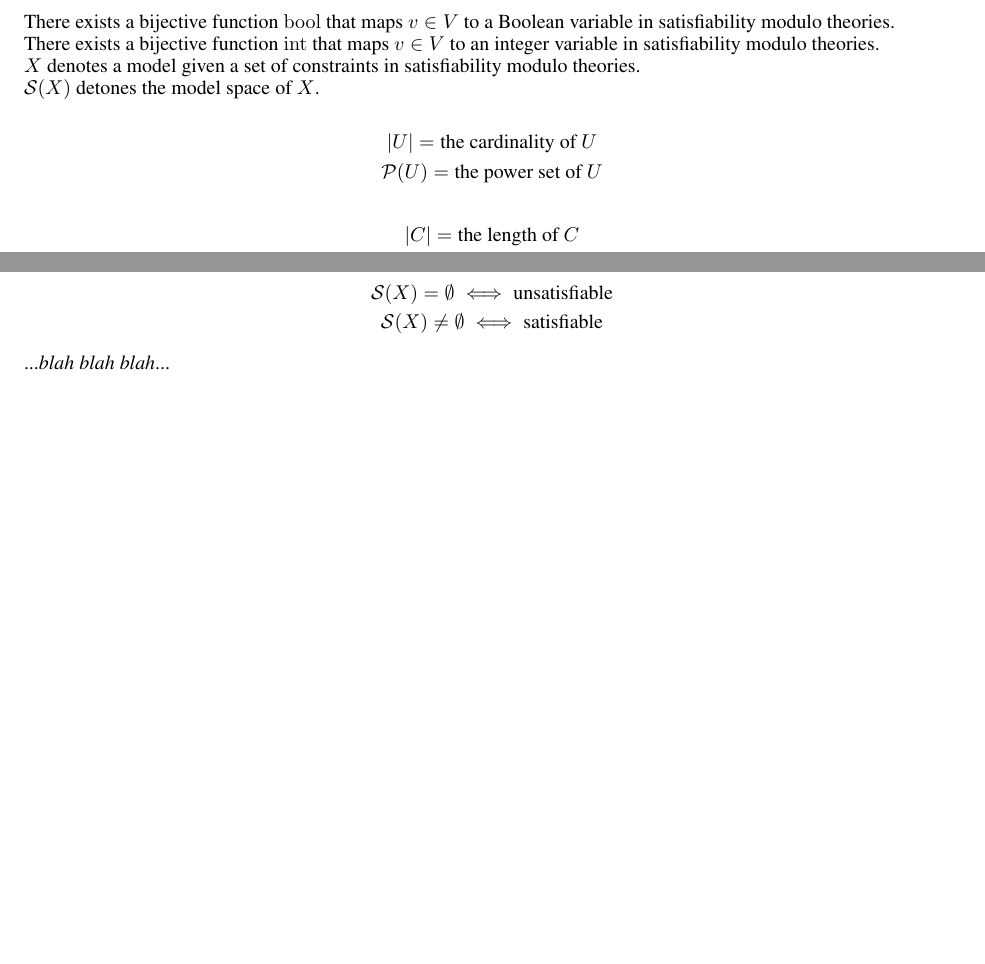
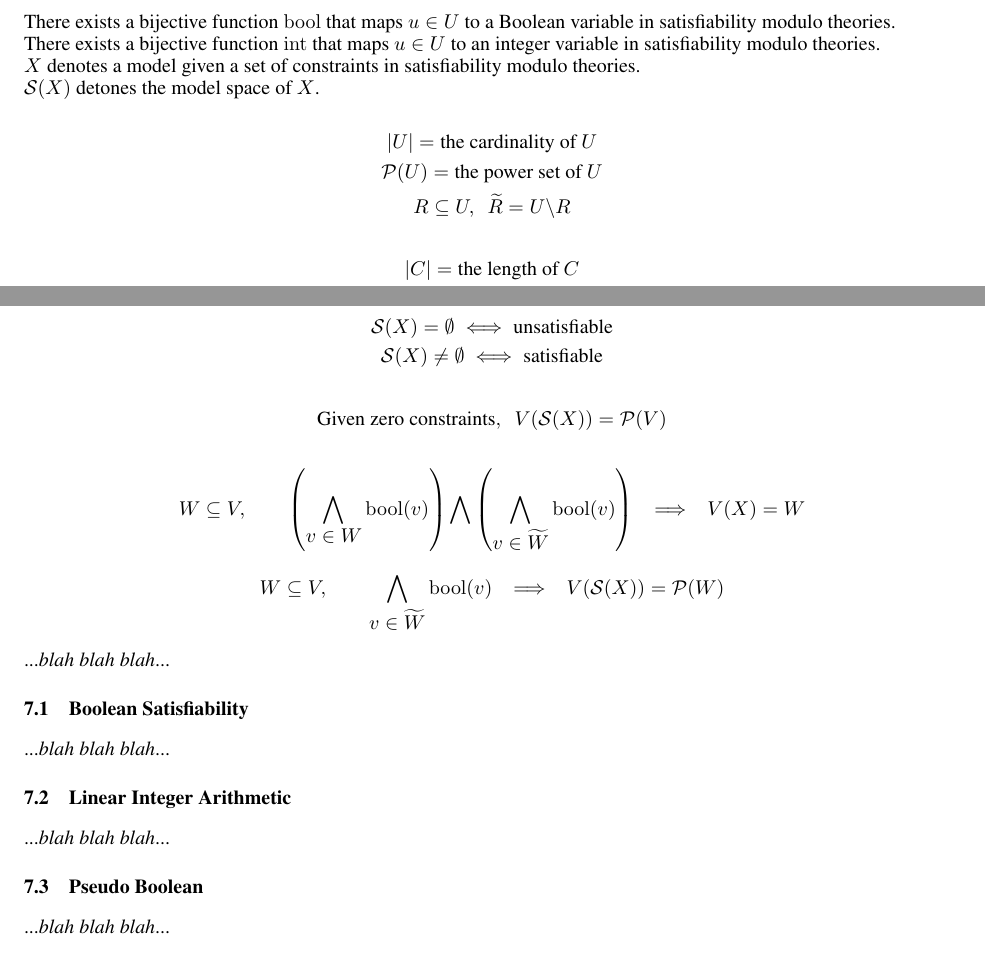
Before and after one commit to fikri-ajiwijaya/metric-dimension.tex, a LaTeX paper (src/main.tex): two parts of pages 2 and 7 of 8, joined at a grey line, cut so that both start at the same text. Compiled offline with pdfLaTeX.

Commit message:
Constraints' state space

```diff
--- a/src/main.tex
+++ b/src/main.tex
@@ -17,6 +17,8 @@
 	Muhammad Syifa'ul Mufid \\
 	Institut Teknologi Sepuluh Nopember
 }
+
+\newcommand{\combine}[7]{#1 #2 \vphantom{#6} #3 #4 #5 #6 \vphantom{#2} #7}
 
 \begin{document}
 	\maketitle
@@ -49,13 +51,14 @@
 
 	\clearpage
 
-	There exists a bijective function \(\mathrm{bool}\) that maps \(v \in V\) to a Boolean variable in satisfiability modulo theories. \\
-	There exists a bijective function \(\mathrm{int}\) that maps \(v \in V\) to an integer variable in satisfiability modulo theories. \\
+	There exists a bijective function \(\mathrm{bool}\) that maps \(u \in U\) to a Boolean variable in satisfiability modulo theories. \\
+	There exists a bijective function \(\mathrm{int}\) that maps \(u \in U\) to an integer variable in satisfiability modulo theories. \\
 	\(X\) denotes a model given a set of constraints in satisfiability modulo theories. \\
 	\(\mathcal{S}(X)\) detones the model space of \(X\).
 
 	\[ |U| = \text{the cardinality of } U \]
 	\[ \mathcal{P}(U) = \text{the power set of } U \]
+	\[ R \subseteq U,\enspace \widetilde{R} = U \backslash R \]
 
 	\[ |C| = \text{the length of } C \]
 	\[ C(i) \text{ is the element at } i \text{-th position} \]
@@ -237,6 +240,24 @@
 	\[ \mathcal{S}(X) = \emptyset \iff \text{unsatisfiable} \]
 	\[ \mathcal{S}(X) \neq \emptyset \iff \text{satisfiable} \]
 
+	\[ \text{Given zero constraints},\enspace V(\mathcal{S}(X)) = \mathcal{P}(V) \]
+
+	\[ W \subseteq V,\qquad \combine{\left(}{\bigwedge \limits_{\displaystyle v \in W} \mathrm{bool}(v)}{\right)}{\bigwedge}{\left(}{\bigwedge \limits_{\displaystyle v \in \widetilde{W}} \mathrm{bool}(v)}{\right)}\enspace \implies\enspace V(X) = W \]
+
+	\[ W \subseteq V,\qquad \bigwedge \limits_{\displaystyle v \in \widetilde{W}} \mathrm{bool}(v)\enspace \implies\enspace V(\mathcal{S}(X)) = \mathcal{P}(W) \]
+
+	...\textit{blah blah blah}...
+
+	\subsection{Boolean Satisfiability}
+
+	...\textit{blah blah blah}...
+
+	\subsection{Linear Integer Arithmetic}
+
+	...\textit{blah blah blah}...
+
+	\subsection{Pseudo Boolean}
+
 	...\textit{blah blah blah}...
 
 	\clearpage
```
